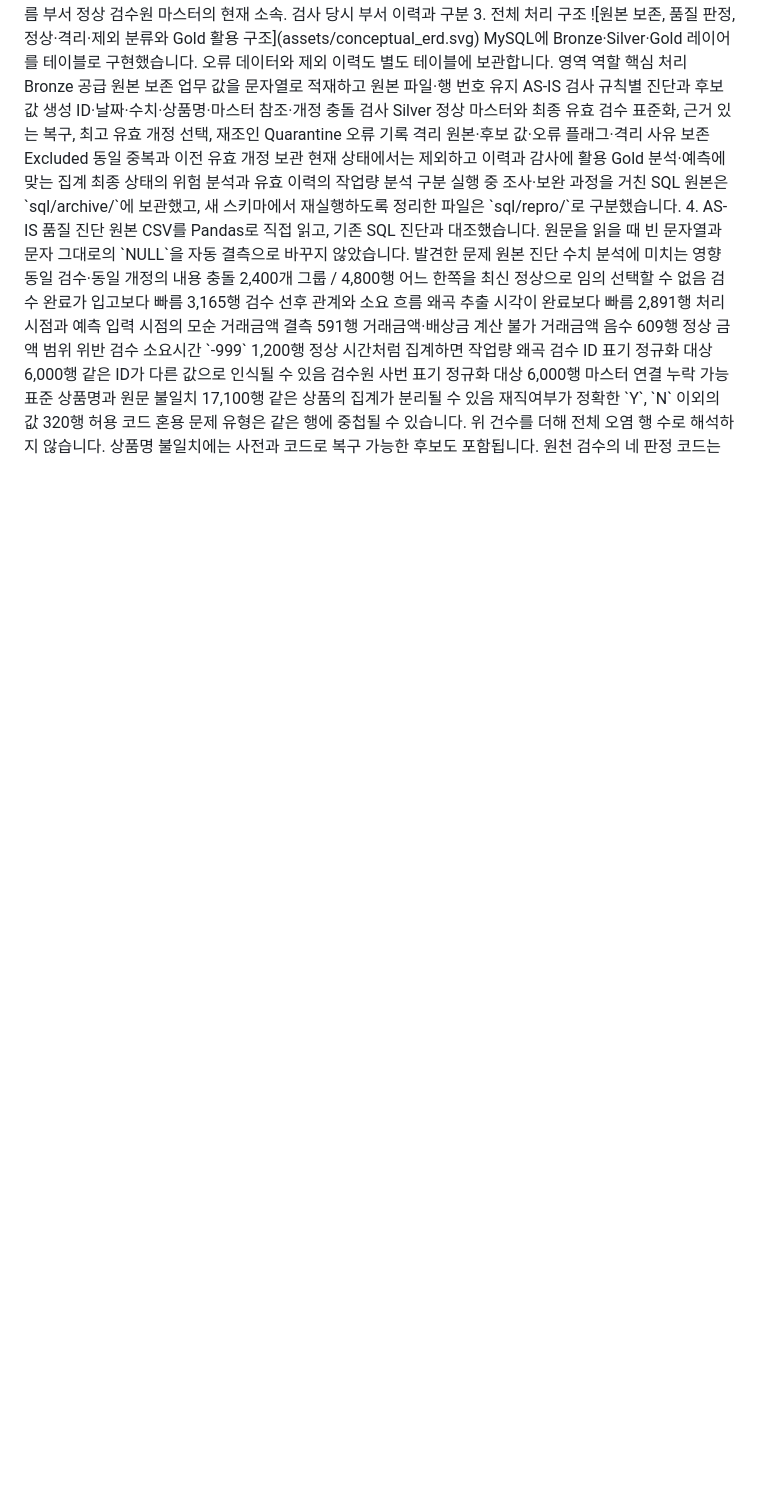
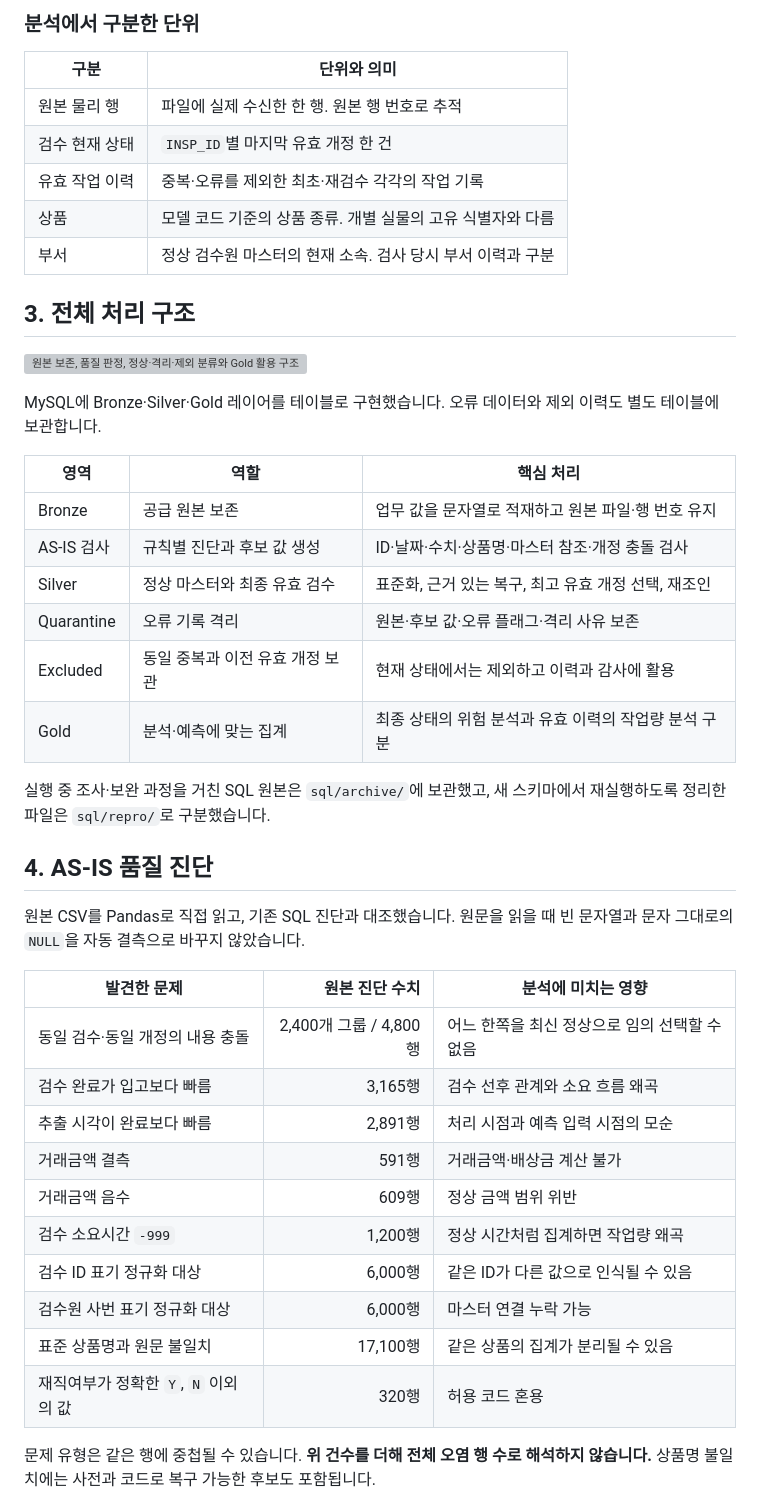
Before and after one commit to Shinkyeongho/kream-ai-ready-data, a Markdown page: README.md, the part around one of its changes. Drawn GitHub-style; blank space fills up the shorter version; grey boxes are pictures that could not be loaded.

Commit message:
Add files via upload
README Markdown 형식 복구 및 최종 ERD 반영

```diff
--- a/README.md
+++ b/README.md
@@ -53,28 +66,49 @@ AI Ready의 초점은 이름·형식·단위·코드가 일관되고, 출처와
+### 분석에서 구분한 단위
+
+| 구분 | 단위와 의미 |
+| --- | --- |
+| 원본 물리 행 | 파일에 실제 수신한 한 행. 원본 행 번호로 추적 |
+| 검수 현재 상태 | `INSP_ID`별 마지막 유효 개정 한 건 |
+| 유효 작업 이력 | 중복·오류를 제외한 최초·재검수 각각의 작업 기록 |
+| 상품 | 모델 코드 기준의 상품 종류. 개별 실물의 고유 식별자와 다름 |
+| 부서 | 정상 검수원 마스터의 현재 소속. 검사 당시 부서 이력과 구분 |
+
 <a id="03-pipeline"></a>
-3. 전체 처리 구조
+## 3. 전체 처리 구조
+
 ![원본 보존, 품질 판정, 정상·격리·제외 분류와 Gold 활용 구조](assets/conceptual_erd.svg)
+
 MySQL에 Bronze·Silver·Gold 레이어를 테이블로 구현했습니다. 오류 데이터와 제외 이력도 별도 테이블에 보관합니다.
-영역	역할	핵심 처리
-Bronze	공급 원본 보존	업무 값을 문자열로 적재하고 원본 파일·행 번호 유지
-AS-IS 검사	규칙별 진단과 후보 값 생성	ID·날짜·수치·상품명·마스터 참조·개정 충돌 검사
-Silver	정상 마스터와 최종 유효 검수	표준화, 근거 있는 복구, 최고 유효 개정 선택, 재조인
-Quarantine	오류 기록 격리	원본·후보 값·오류 플래그·격리 사유 보존
-Excluded	동일 중복과 이전 유효 개정 보관	현재 상태에서는 제외하고 이력과 감사에 활용
-Gold	분석·예측에 맞는 집계	최종 상태의 위험 분석과 유효 이력의 작업량 분석 구분
+
+| 영역 | 역할 | 핵심 처리 |
+| --- | --- | --- |
+| Bronze | 공급 원본 보존 | 업무 값을 문자열로 적재하고 원본 파일·행 번호 유지 |
+| AS-IS 검사 | 규칙별 진단과 후보 값 생성 | ID·날짜·수치·상품명·마스터 참조·개정 충돌 검사 |
+| Silver | 정상 마스터와 최종 유효 검수 | 표준화, 근거 있는 복구, 최고 유효 개정 선택, 재조인 |
+| Quarantine | 오류 기록 격리 | 원본·후보 값·오류 플래그·격리 사유 보존 |
+| Excluded | 동일 중복과 이전 유효 개정 보관 | 현재 상태에서는 제외하고 이력과 감사에 활용 |
+| Gold | 분석·예측에 맞는 집계 | 최종 상태의 위험 분석과 유효 이력의 작업량 분석 구분 |
+
 실행 중 조사·보완 과정을 거친 SQL 원본은 `sql/archive/`에 보관했고, 새 스키마에서 재실행하도록 정리한 파일은 `sql/repro/`로 구분했습니다.
+
 <a id="04-profiling"></a>
-4. AS-IS 품질 진단
+## 4. AS-IS 품질 진단
+
 원본 CSV를 Pandas로 직접 읽고, 기존 SQL 진단과 대조했습니다. 원문을 읽을 때 빈 문자열과 문자 그대로의 `NULL`을 자동 결측으로 바꾸지 않았습니다.
-발견한 문제	원본 진단 수치	분석에 미치는 영향
-동일 검수·동일 개정의 내용 충돌	2,400개 그룹 / 4,800행	어느 한쪽을 최신 정상으로 임의 선택할 수 없음
-검수 완료가 입고보다 빠름	3,165행	검수 선후 관계와 소요 흐름 왜곡
-추출 시각이 완료보다 빠름	2,891행	처리 시점과 예측 입력 시점의 모순
-거래금액 결측	591행	거래금액·배상금 계산 불가
-거래금액 음수	609행	정상 금액 범위 위반
-검수 소요시간 `-999`	1,200행	정상 시간처럼 집계하면 작업량 왜곡
-검수 ID 표기 정규화 대상	6,000행	같은 ID가 다른 값으로 인식될 수 있음
-검수원 사번 표기 정규화 대상	6,000행	마스터 연결 누락 가능
-표준 상품명과 원문 불일치	17,100행	같은 상품의 집계가 분리될 수 있음
-재직여부가 정확한 `Y`, `N` 이외의 값	320행	허용 코드 혼용
-문제 유형은 같은 행에 중첩될 수 있습니다. 위 건수를 더해 전체 오염 행 수로 해석하지 않습니다. 상품명 불일치에는 사전과 코드로 복구 가능한 후보도 포함됩니다.
+
+| 발견한 문제 | 원본 진단 수치 | 분석에 미치는 영향 |
+| --- | ---: | --- |
+| 동일 검수·동일 개정의 내용 충돌 | 2,400개 그룹 / 4,800행 | 어느 한쪽을 최신 정상으로 임의 선택할 수 없음 |
+| 검수 완료가 입고보다 빠름 | 3,165행 | 검수 선후 관계와 소요 흐름 왜곡 |
+| 추출 시각이 완료보다 빠름 | 2,891행 | 처리 시점과 예측 입력 시점의 모순 |
+| 거래금액 결측 | 591행 | 거래금액·배상금 계산 불가 |
+| 거래금액 음수 | 609행 | 정상 금액 범위 위반 |
+| 검수 소요시간 `-999` | 1,200행 | 정상 시간처럼 집계하면 작업량 왜곡 |
+| 검수 ID 표기 정규화 대상 | 6,000행 | 같은 ID가 다른 값으로 인식될 수 있음 |
+| 검수원 사번 표기 정규화 대상 | 6,000행 | 마스터 연결 누락 가능 |
+| 표준 상품명과 원문 불일치 | 17,100행 | 같은 상품의 집계가 분리될 수 있음 |
+| 재직여부가 정확한 `Y`, `N` 이외의 값 | 320행 | 허용 코드 혼용 |
+
+문제 유형은 같은 행에 중첩될 수 있습니다. **위 건수를 더해 전체 오염 행 수로 해석하지 않습니다.** 상품명 불일치에는 사전과 코드로 복구 가능한 후보도 포함됩니다.
+
 원천 검수의 네 판정 코드는 이미 표준 값이었습니다. 사전의 허용 별칭과 원본에서 실제 발생한 변환 건수를 구분해, 관측하지 않은 판정 변환을 정제 실적으로 세지 않았습니다.
```
Also changed, not shown: other parts of README.md (+378 -243 lines).
